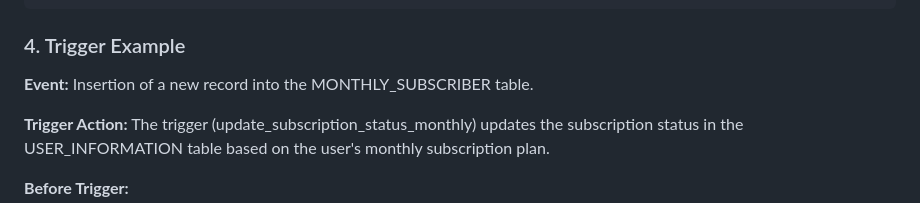
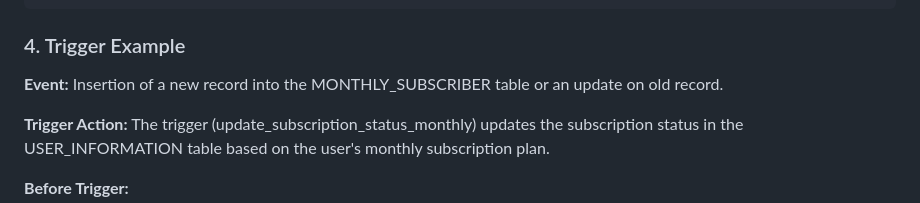
Before and after one commit to Nithishma123/Online-Video-Streaming, a Markdown page: webserver/README.md, the part around the change. Rendered like a GitHub page.

```diff
--- a/webserver/README.md
+++ b/webserver/README.md
@@ -161,7 +161,7 @@ INNER JOIN VIDEO_METADATA M ON V.video_id = M.video_id;
 
 ### 4. Trigger Example
 **Event:**
-Insertion of a new record into the MONTHLY_SUBSCRIBER table.
+Insertion of a new record into the MONTHLY_SUBSCRIBER table or an update on old record.
 
 **Trigger Action:**
 The trigger (update_subscription_status_monthly) updates the subscription status in the USER_INFORMATION table based on the user's monthly subscription plan.
```
